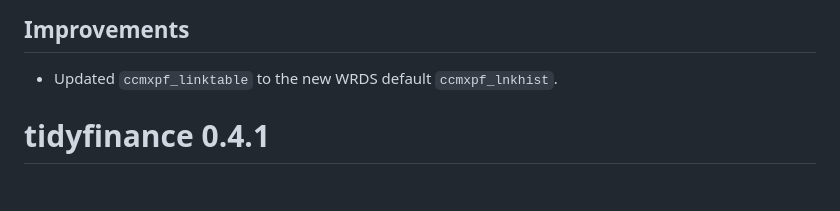
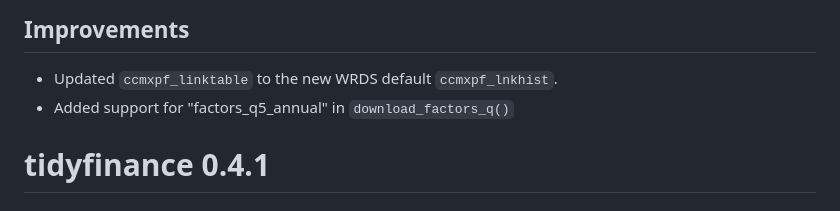
Before and after one commit to tidy-finance/r-tidyfinance, a Markdown page: NEWS.md, the part around the change. GitHub-like rendering.

```diff
--- a/NEWS.md
+++ b/NEWS.md
@@ -3,6 +3,7 @@
 ## Improvements
 
 * Updated `ccmxpf_linktable` to the new WRDS default `ccmxpf_lnkhist`.
+* Added support for "factors_q5_annual" in `download_factors_q()`
 
 # tidyfinance 0.4.1
 
```
